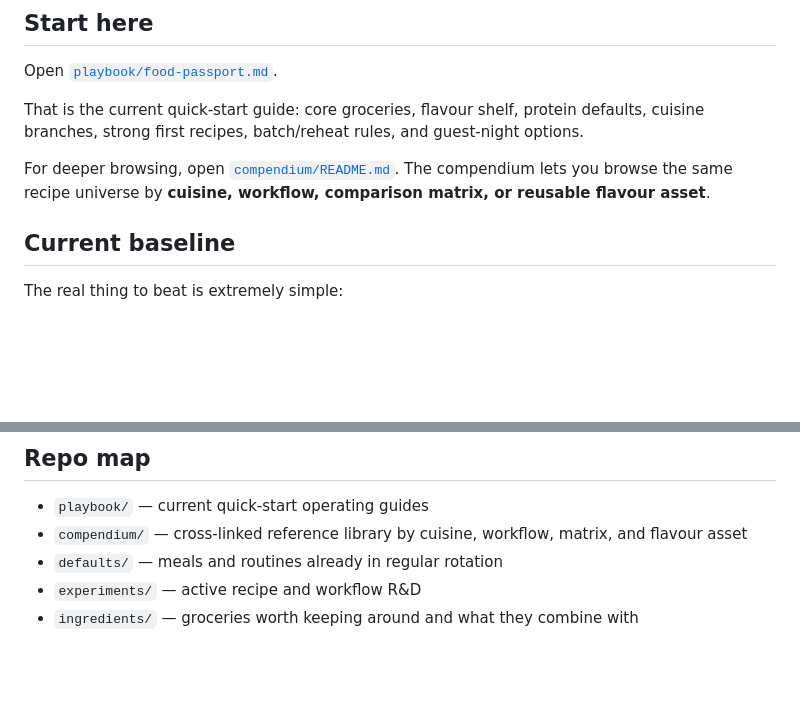
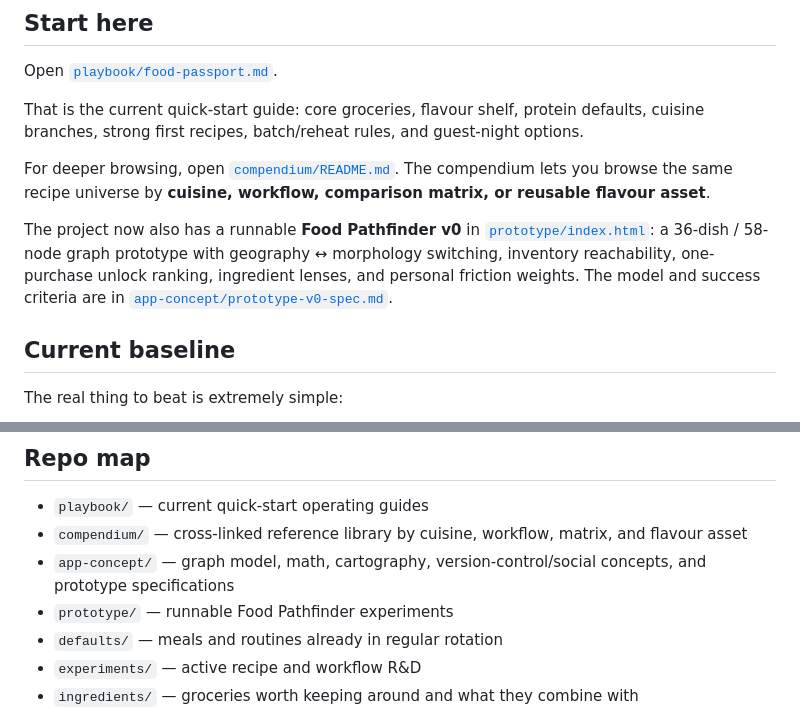
Before and after one commit to teamleaderleo/food-experiment, a Markdown page: README.md, 2 parts joined by grey strips. Rendered like a GitHub page; blank space fills up the shorter version.

Commit message:
Link Food Pathfinder prototype from project README

```diff
--- a/README.md
+++ b/README.md
@@ -13,6 +13,8 @@ Open [`playbook/food-passport.md`](playbook/food-passport.md).
 That is the current quick-start guide: core groceries, flavour shelf, protein defaults, cuisine branches, strong first recipes, batch/reheat rules, and guest-night options.
 
 For deeper browsing, open [`compendium/README.md`](compendium/README.md). The compendium lets you browse the same recipe universe by **cuisine, workflow, comparison matrix, or reusable flavour asset**.
+
+The project now also has a runnable **Food Pathfinder v0** in [`prototype/index.html`](prototype/index.html): a 36-dish / 58-node graph prototype with geography ↔ morphology switching, inventory reachability, one-purchase unlock ranking, ingredient lenses, and personal friction weights. The model and success criteria are in [`app-concept/prototype-v0-spec.md`](app-concept/prototype-v0-spec.md).
 
 ## Current baseline
 
@@ -89,6 +91,8 @@ The current notebook includes strong branches for:
 
 - `playbook/` — current quick-start operating guides
 - `compendium/` — cross-linked reference library by cuisine, workflow, matrix, and flavour asset
+- `app-concept/` — graph model, math, cartography, version-control/social concepts, and prototype specifications
+- `prototype/` — runnable Food Pathfinder experiments
 - `defaults/` — meals and routines already in regular rotation
 - `experiments/` — active recipe and workflow R&D
 - `ingredients/` — groceries worth keeping around and what they combine with
```
